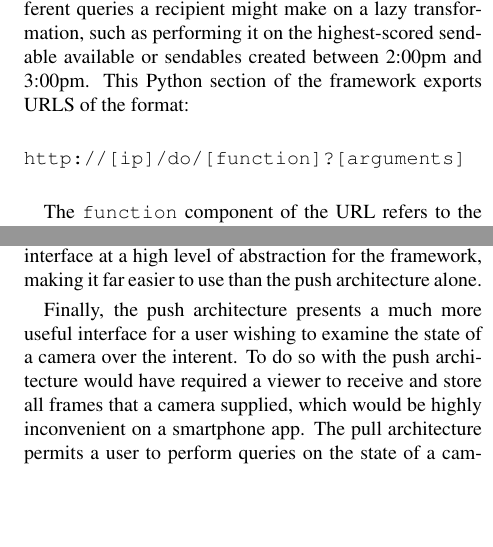
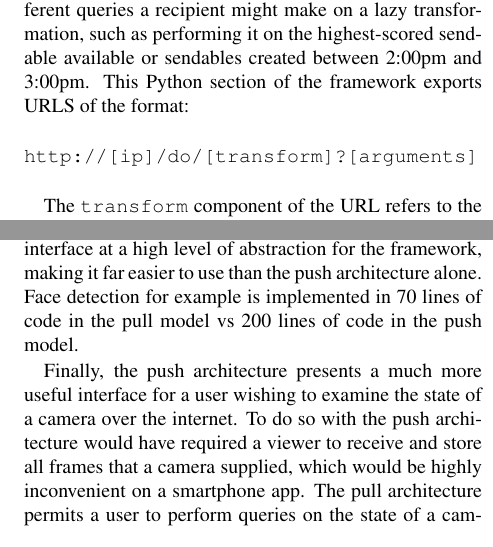
Before and after one commit to sgichohi/sauron, a LaTeX paper (paper/paper-cos518.tex, which reads paper/pull.tex): two parts of the columns of page 5 of 6, joined at a grey line, cut so that both start at the same text, the shorter picture padded with empty space. Compiled offline with pdfLaTeX.

Commit message:
some paper edits

```diff
--- a/paper/pull.tex
+++ b/paper/pull.tex
@@ -43,9 +43,9 @@ transformation, such as performing it on the highest-scored sendable
 available or sendables created between 2:00pm and 3:00pm.  This
 Python section of the framework exports URLS of the format:
 
-\texttt{\\http://[ip]/do/[function]?[arguments]\\}
+\texttt{\\http://[ip]/do/[transform]?[arguments]\\}
 
-The \texttt{function} component of the URL refers to the name of
+The \texttt{transform} component of the URL refers to the name of
 the Python function to be executed.  Recipients supply arguments to the method using
 the URL's query string.  Users of the framework are free to either
 pass the results of the transformation in response to the original HTTP
@@ -63,10 +63,12 @@ have free reign over the database of sendables, permitting
 the framework to transparently support sendable-specific queries that
 would previously have been impossible.   The pull architecture provides a
 convenient interface at a high level of abstraction for the framework, making
-it far easier to use than the push architecture alone.
+it far easier to use than the push architecture alone. Face detection
+for example is implemented in 70 lines of code in the pull model vs 200 lines of code
+in the push model.
 
 Finally, the push architecture presents a much more useful interface
-for a user wishing to examine the state of a camera over the interent.
+for a user wishing to examine the state of a camera over the internet.
 To do so with the push architecture would have required a viewer to receive
 and store all frames that a camera supplied, which would be highly inconvenient on
 a smartphone app.  The pull architecture permits a user to perform queries on
```
Also changed, not shown: paper/push.tex (+1 -1 lines), paper/pull.tex (2 more changed lines).
